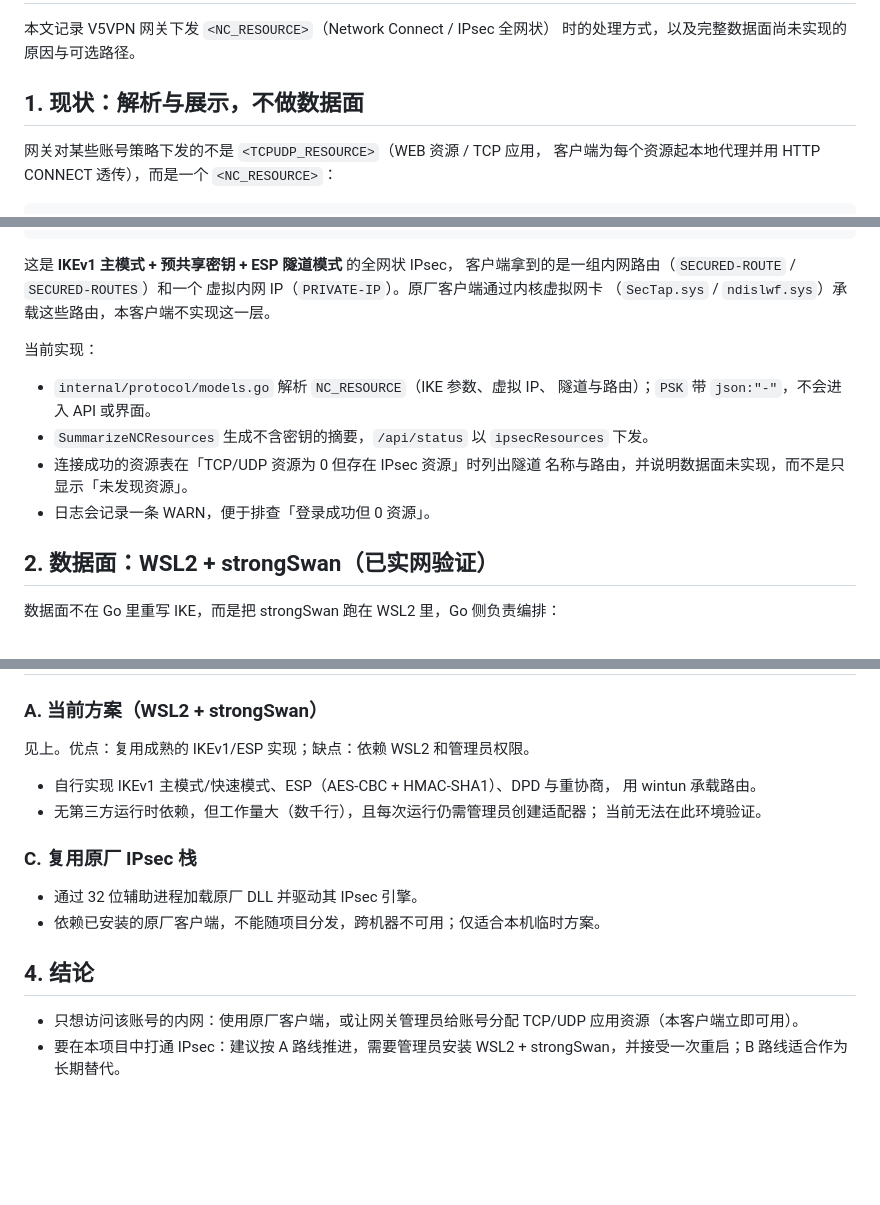
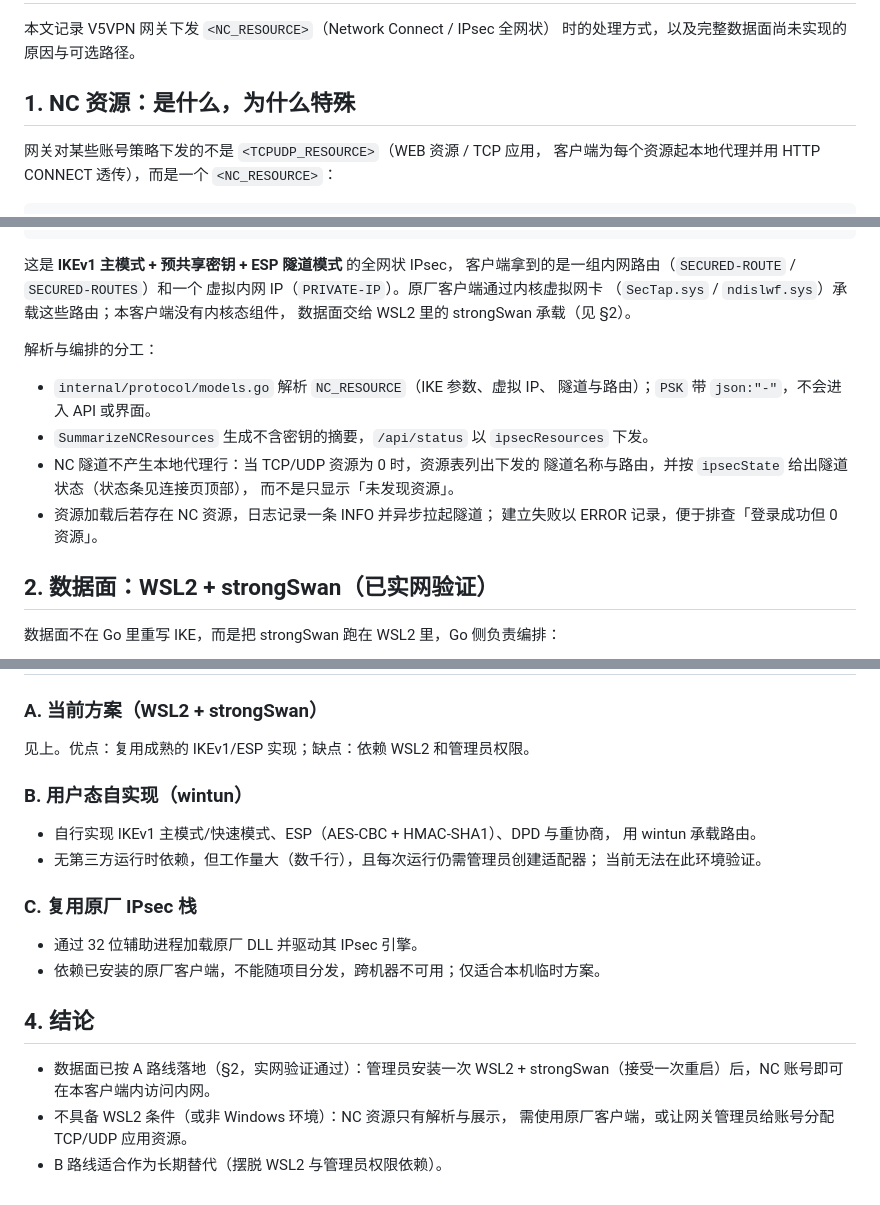
Before and after one commit to Fujin0528/v5vpn-rea-client, a Markdown page: docs/ipsec.md, 3 parts joined by grey strips. Drawn GitHub-style; blank space fills up the shorter version.

Commit message:
docs(ipsec): 修正与实现不一致的段落
- §1 标题「不做数据面」是 PR #13 之前的旧状态，与 §2 及代码矛盾：
  改为「解析与编排的分工」，UI 行为（状态条/资源表文案）与日志级别
  的描述同步更新为现状
- §3 补回丢失的「### B. 用户态自实现（wintun）」标题——正文原本悬空，
  而 §4 结论引用了 B 路线
- §4 结论从「建议按 A 路线推进」（将来时）改为现状陈述，并区分
  具备/不具备 WSL2 条件两种情形

```diff
--- a/docs/ipsec.md
+++ b/docs/ipsec.md
@@ -3,7 +3,7 @@
 本文记录 V5VPN 网关下发 `<NC_RESOURCE>`（Network Connect / IPsec 全网状）
 时的处理方式，以及完整数据面尚未实现的原因与可选路径。
 
-## 1. 现状：解析与展示，不做数据面
+## 1. NC 资源：是什么，为什么特殊
 
 网关对某些账号策略下发的不是 `<TCPUDP_RESOURCE>`（WEB 资源 / TCP 应用，
 客户端为每个资源起本地代理并用 HTTP CONNECT 透传），而是一个
@@ -31,17 +31,20 @@
 这是 **IKEv1 主模式 + 预共享密钥 + ESP 隧道模式** 的全网状 IPsec，
 客户端拿到的是一组内网路由（`SECURED-ROUTE` / `SECURED-ROUTES`）和一个
 虚拟内网 IP（`PRIVATE-IP`）。原厂客户端通过内核虚拟网卡
-（`SecTap.sys` / `ndislwf.sys`）承载这些路由，本客户端不实现这一层。
+（`SecTap.sys` / `ndislwf.sys`）承载这些路由；本客户端没有内核态组件，
+数据面交给 WSL2 里的 strongSwan 承载（见 §2）。
 
-当前实现：
+解析与编排的分工：
 
 - `internal/protocol/models.go` 解析 `NC_RESOURCE`（IKE 参数、虚拟 IP、
   隧道与路由）；`PSK` 带 `json:"-"`，不会进入 API 或界面。
 - `SummarizeNCResources` 生成不含密钥的摘要，`/api/status` 以
   `ipsecResources` 下发。
-- 连接成功的资源表在「TCP/UDP 资源为 0 但存在 IPsec 资源」时列出隧道
-  名称与路由，并说明数据面未实现，而不是只显示「未发现资源」。
-- 日志会记录一条 WARN，便于排查「登录成功但 0 资源」。
+- NC 隧道不产生本地代理行：当 TCP/UDP 资源为 0 时，资源表列出下发的
+  隧道名称与路由，并按 `ipsecState` 给出隧道状态（状态条见连接页顶部），
+  而不是只显示「未发现资源」。
+- 资源加载后若存在 NC 资源，日志记录一条 INFO 并异步拉起隧道；
+  建立失败以 ERROR 记录，便于排查「登录成功但 0 资源」。
 
 ## 2. 数据面：WSL2 + strongSwan（已实网验证）
 
@@ -98,6 +101,7 @@ dism /online /enable-feature /featurename:VirtualMachinePlatform /all /norestart
 
 见上。优点：复用成熟的 IKEv1/ESP 实现；缺点：依赖 WSL2 和管理员权限。
 
+### B. 用户态自实现（wintun）
 
 - 自行实现 IKEv1 主模式/快速模式、ESP（AES-CBC + HMAC-SHA1）、DPD 与重协商，
   用 wintun 承载路由。
@@ -111,7 +115,8 @@ dism /online /enable-feature /featurename:VirtualMachinePlatform /all /norestart
 
 ## 4. 结论
 
-- 只想访问该账号的内网：使用原厂客户端，或让网关管理员给账号分配
-  TCP/UDP 应用资源（本客户端立即可用）。
-- 要在本项目中打通 IPsec：建议按 A 路线推进，需要管理员安装 WSL2 +
-  strongSwan，并接受一次重启；B 路线适合作为长期替代。
+- 数据面已按 A 路线落地（§2，实网验证通过）：管理员安装一次 WSL2 +
+  strongSwan（接受一次重启）后，NC 账号即可在本客户端内访问内网。
+- 不具备 WSL2 条件（或非 Windows 环境）：NC 资源只有解析与展示，
+  需使用原厂客户端，或让网关管理员给账号分配 TCP/UDP 应用资源。
+- B 路线适合作为长期替代（摆脱 WSL2 与管理员权限依赖）。
```
